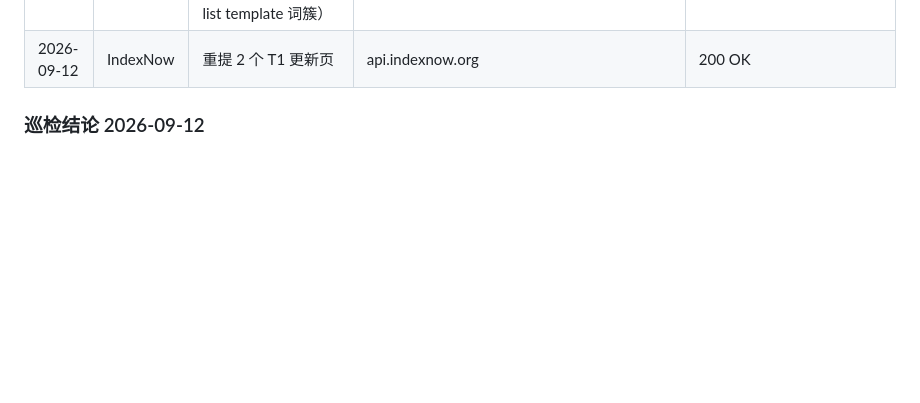
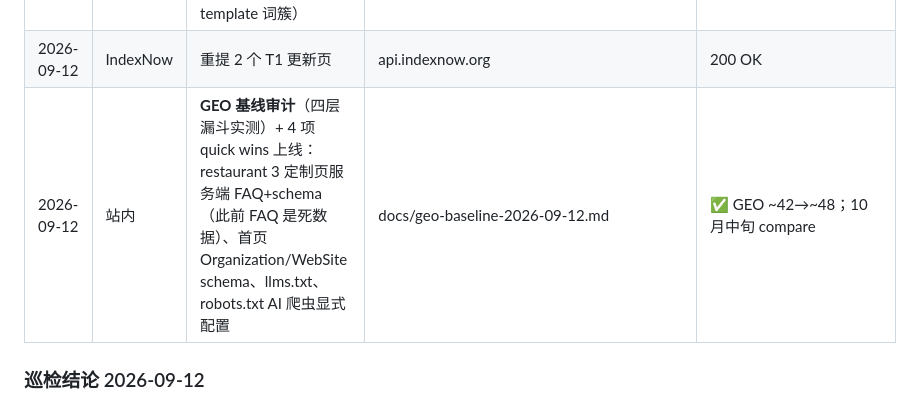
Before and after one commit to Jindequan/mainstreettoolbox, a Markdown page: docs/marketing-log.md, the part around the change. Rendered like a GitHub page; blank space fills up the shorter version.

Commit message:
Marketing log: GEO baseline audit + 4 quick wins shipped, IndexNow 4 URLs 200

```diff
--- a/docs/marketing-log.md
+++ b/docs/marketing-log.md
@@ -43,6 +43,7 @@
 | 2026-09-12 | 站内 | T1 优化：food-cost 页 FAQ 补 "free app" 场景（4 变体词簇） | /restaurant/food-cost-percentage-calculator/ | ✅ 注意：该页 FAQ 为 JS 渲染，非 JS 爬虫不可见 |
 | 2026-09-12 | 站内 | T1 优化：price-list-builder 跨行业泛化文案（service price list template 词簇） | /salon/service-price-list-builder/ | ✅ |
 | 2026-09-12 | IndexNow | 重提 2 个 T1 更新页 | api.indexnow.org | 200 OK |
+| 2026-09-12 | 站内 | **GEO 基线审计**（四层漏斗实测）+ 4 项 quick wins 上线：restaurant 3 定制页服务端 FAQ+schema（此前 FAQ 是死数据）、首页 Organization/WebSite schema、llms.txt、robots.txt AI 爬虫显式配置 | docs/geo-baseline-2026-09-12.md | ✅ GEO ~42→~48；10 月中旬 compare |
 
 ### 巡检结论 2026-09-12
 - **0 条评论（纪律执行）**：11 帖过筛无合格目标——已答 2 帖排除；其余为经验分享/取消政策/消费者投诉/薪酬（非服务定价）/竞品调研/非领域话题。不硬凑。
```
